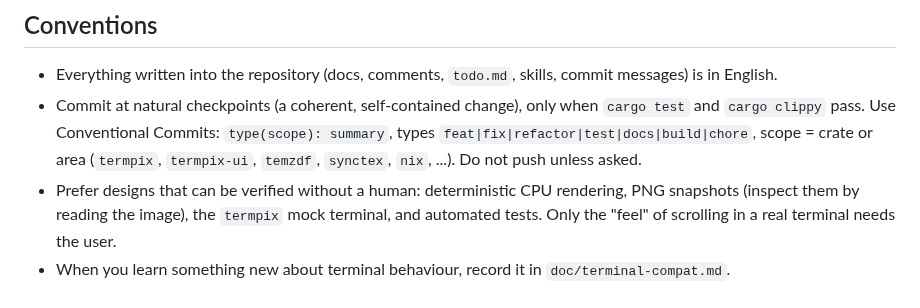
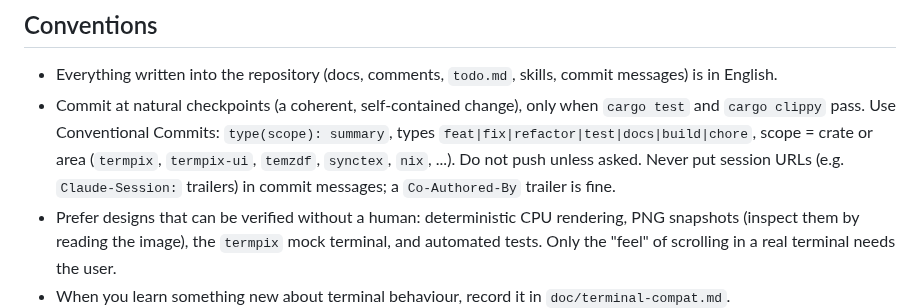
Before and after one commit to mityu/temzdf, a Markdown page: AGENTS.md, the part around the change. GitHub-like rendering.

Commit message:
docs: forbid session URLs in commit messages
Co-Authored-By: Claude Opus 5.5 (1M context) <noreply@anthropic.com>

```diff
--- a/AGENTS.md
+++ b/AGENTS.md
@@ -50,7 +50,8 @@ The host has no `rustc` on `PATH` outside the dev shell. TeX (`latexmk`,
   `cargo test` and `cargo clippy` pass. Use Conventional Commits:
   `type(scope): summary`, types `feat|fix|refactor|test|docs|build|chore`,
   scope = crate or area (`termpix`, `termpix-ui`, `temzdf`, `synctex`, `nix`, ...).
-  Do not push unless asked.
+  Do not push unless asked. Never put session URLs (e.g. `Claude-Session:`
+  trailers) in commit messages; a `Co-Authored-By` trailer is fine.
 - Prefer designs that can be verified without a human: deterministic CPU
   rendering, PNG snapshots (inspect them by reading the image), the `termpix`
   mock terminal, and automated tests. Only the "feel" of scrolling in a real
```
